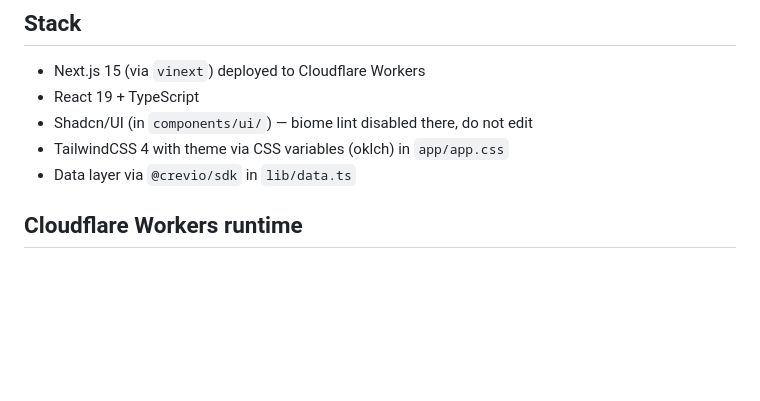
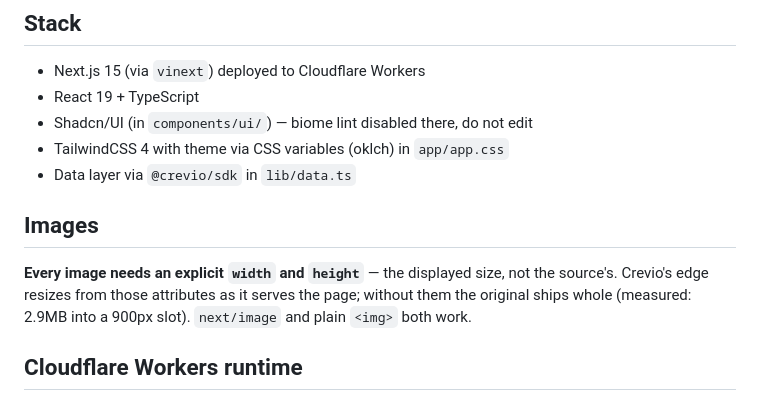
Before and after one commit to creviolabs/crevio-app-template, a Markdown page: AGENTS.md, the part around the change. GitHub-like rendering; blank space fills up the shorter version.

Commit message:
docs: require explicit image dimensions
The edge now resizes Crevio-hosted images from each element's width and
height as it serves the page, so an image without them ships the original
whole — measured, 2.9MB into a 900px slot.

Worth stating as a rule because nothing catches a missing dimension: the
build passes, the page renders identically, and the only symptom is a slow
load.

```diff
--- a/AGENTS.md
+++ b/AGENTS.md
@@ -30,6 +30,10 @@ For rewriting history non-interactively, use `GIT_SEQUENCE_EDITOR=:` and `GIT_ED
 - Shadcn/UI (in `components/ui/`) — biome lint disabled there, do not edit
 - TailwindCSS 4 with theme via CSS variables (oklch) in `app/app.css`
 - Data layer via `@crevio/sdk` in `lib/data.ts`
+
+## Images
+
+**Every image needs an explicit `width` and `height`** — the displayed size, not the source's. Crevio's edge resizes from those attributes as it serves the page; without them the original ships whole (measured: 2.9MB into a 900px slot). `next/image` and plain `<img>` both work.
 
 ## Cloudflare Workers runtime
 
```
